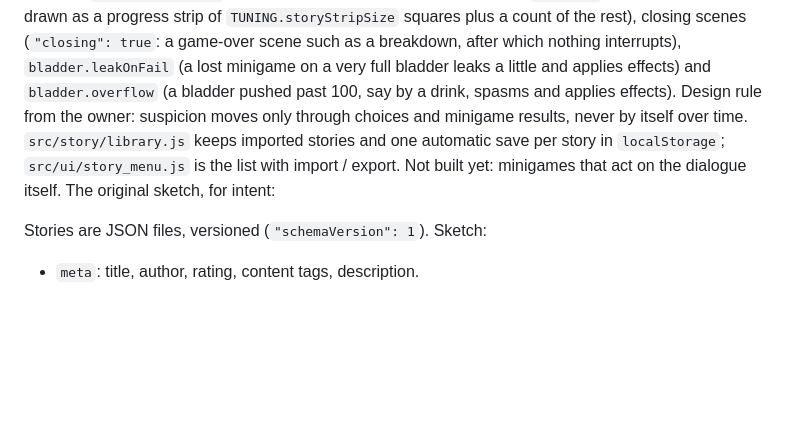
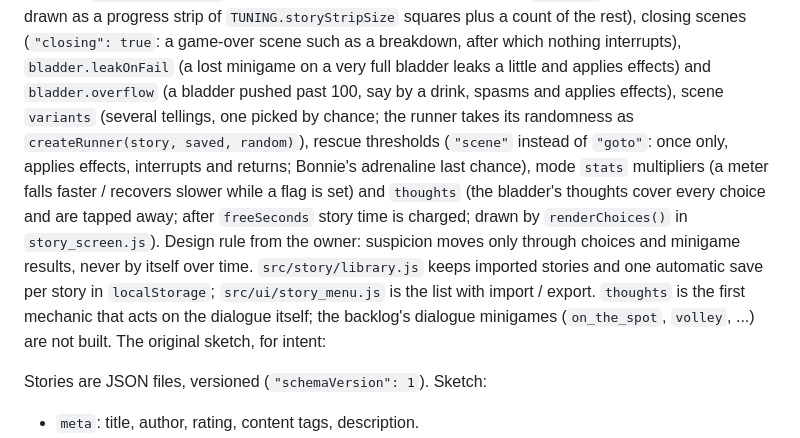
Before and after one commit to LiamTheBox/Bladder-Simulator, a Markdown page: CLAUDE.md, the part around the change. GitHub-like rendering; blank space fills up the shorter version.

```diff
--- a/CLAUDE.md
+++ b/CLAUDE.md
@@ -134,10 +134,16 @@ conditional lines, `void` and `clock` effects, accident endings (`"accident": tr
 `TUNING.storyStripSize` squares plus a count of the rest), closing scenes
 (`"closing": true`: a game-over scene such as a breakdown, after which nothing interrupts), `bladder.leakOnFail` (a lost
 minigame on a very full bladder leaks a little and applies effects) and `bladder.overflow` (a bladder pushed past
-100, say by a drink, spasms and applies effects). Design rule from the owner: suspicion moves only through
+100, say by a drink, spasms and applies effects), scene `variants` (several tellings, one picked by chance; the
+runner takes its randomness as `createRunner(story, saved, random)`), rescue thresholds (`"scene"` instead of
+`"goto"`: once only, applies effects, interrupts and returns; Bonnie's adrenaline last chance), mode `stats`
+multipliers (a meter falls faster / recovers slower while a flag is set) and `thoughts` (the bladder's thoughts
+cover every choice and are tapped away; after `freeSeconds` story time is charged; drawn by
+`renderChoices()` in `story_screen.js`). Design rule from the owner: suspicion moves only through
 choices and minigame results, never by itself over time. `src/story/library.js` keeps imported stories and one
 automatic save per story in `localStorage`; `src/ui/story_menu.js` is the list with import / export.
-Not built yet: minigames that act on the dialogue itself. The original sketch, for intent:
+`thoughts` is the first mechanic that acts on the dialogue itself; the backlog's dialogue minigames
+(`on_the_spot`, `volley`, ...) are not built. The original sketch, for intent:
 
 Stories are JSON files, versioned (`"schemaVersion": 1`). Sketch:
 - `meta`: title, author, rating, content tags, description.
```
Also changed, not shown: public/modding-guide.md (+40 -0 lines).
